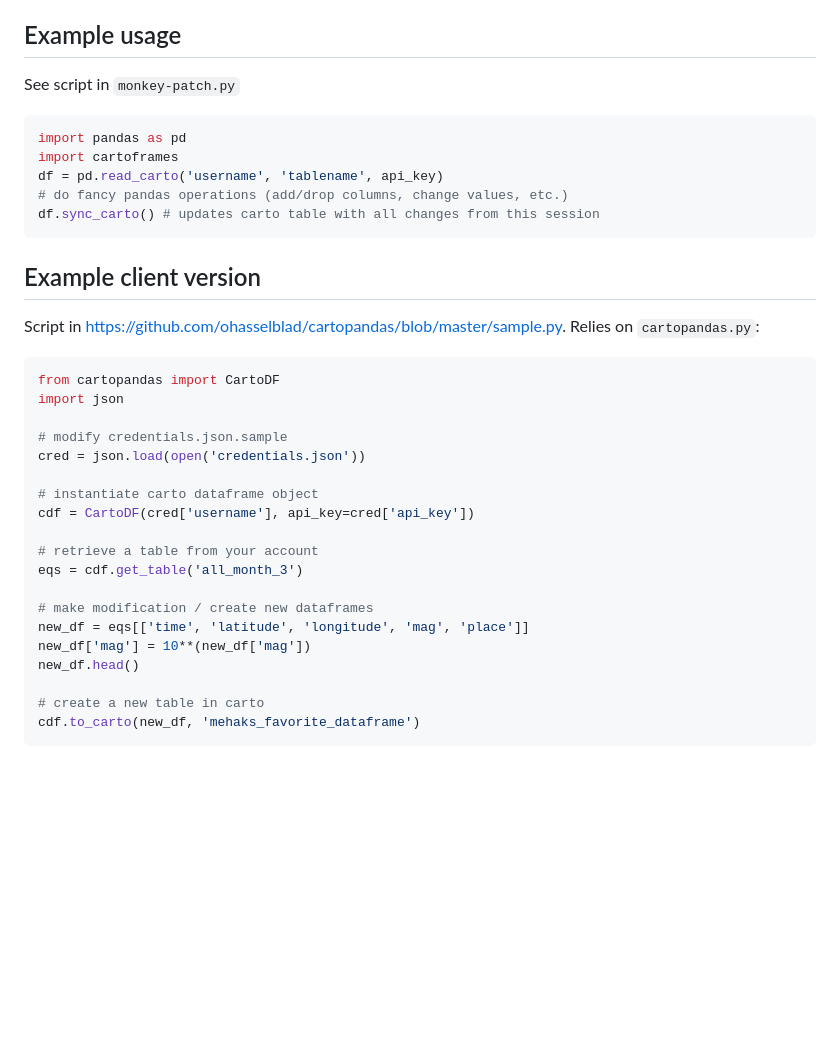
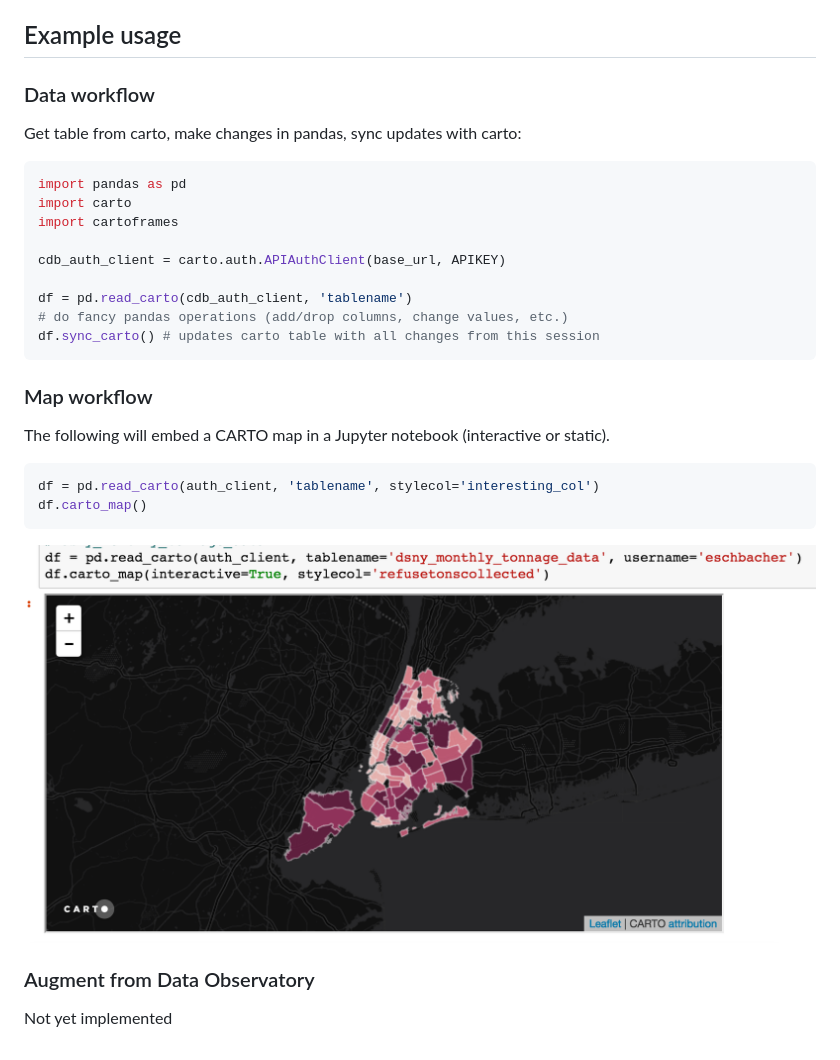
Before and after one commit to CartoDB/cartoframes, a Markdown page: README.md, the part around the change. Rendered like a GitHub page; pictures changed too: cartoframe-map-example.png (added); blank space fills up the shorter version.

Commit message:
adds more info to the readme

````diff
--- a/README.md
+++ b/README.md
@@ -5,40 +5,34 @@ A pandas interface for integrating [Carto](https://carto.com/) into a data scien
 
 ## Example usage
 
-See script in `monkey-patch.py`
+
+### Data workflow
+
+Get table from carto, make changes in pandas, sync updates with carto:
 
 ```python
 import pandas as pd
+import carto
 import cartoframes
-df = pd.read_carto('username', 'tablename', api_key)
+
+cdb_auth_client = carto.auth.APIAuthClient(base_url, APIKEY)
+
+df = pd.read_carto(cdb_auth_client, 'tablename')
 # do fancy pandas operations (add/drop columns, change values, etc.)
 df.sync_carto() # updates carto table with all changes from this session
 ```
 
+### Map workflow
 
-## Example client version
-
-
-Script in <https://github.com/ohasselblad/cartopandas/blob/master/sample.py>. Relies on `cartopandas.py`:
+The following will embed a CARTO map in a Jupyter notebook (interactive or static).
 
 ```python
-from cartopandas import CartoDF
-import json
+df = pd.read_carto(auth_client, 'tablename', stylecol='interesting_col')
+df.carto_map()
+```
 
-# modify credentials.json.sample
-cred = json.load(open('credentials.json'))
+![](cartoframe-map-example.png)
 
-# instantiate carto dataframe object
-cdf = CartoDF(cred['username'], api_key=cred['api_key'])
+### Augment from Data Observatory
 
-# retrieve a table from your account
-eqs = cdf.get_table('all_month_3')
-
-# make modification / create new dataframes
-new_df = eqs[['time', 'latitude', 'longitude', 'mag', 'place']]
-new_df['mag'] = 10**(new_df['mag'])
-new_df.head()
-
-# create a new table in carto
-cdf.to_carto(new_df, 'mehaks_favorite_dataframe')
-```
+Not yet implemented
````
